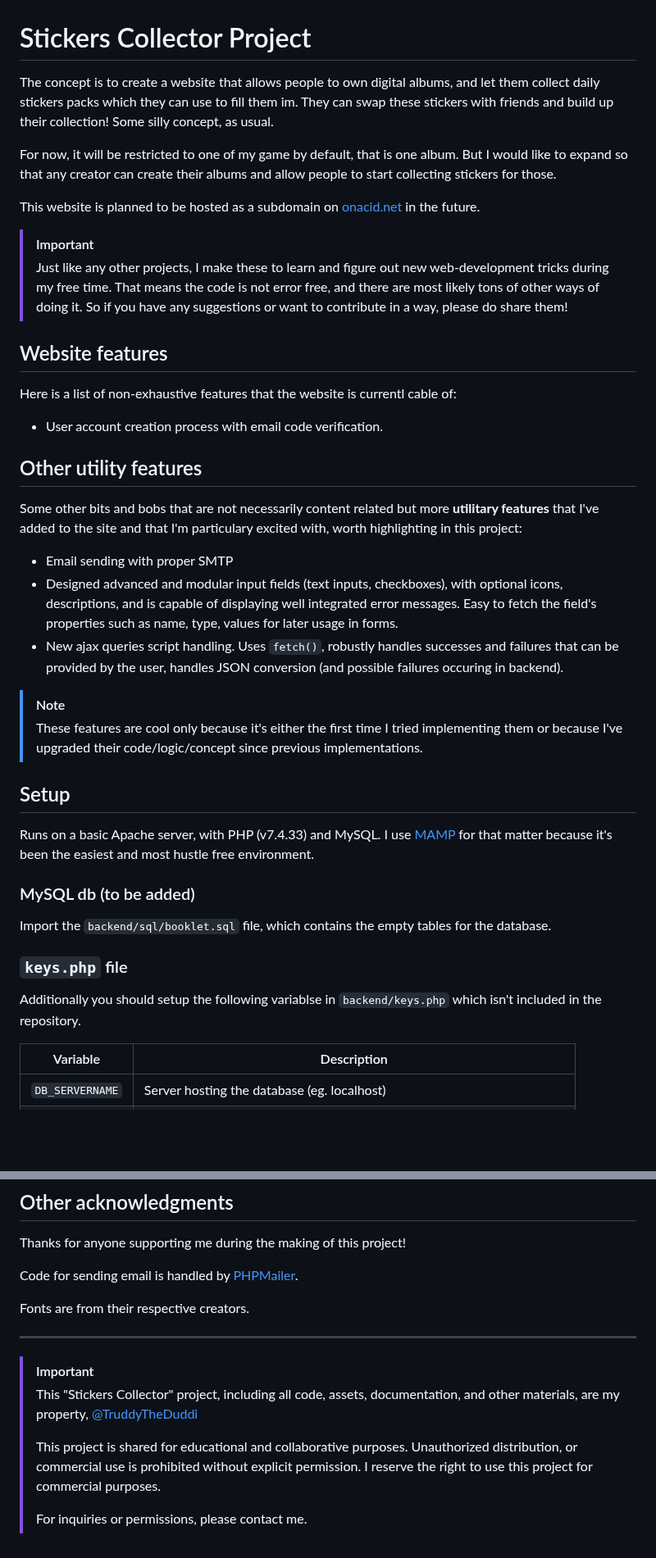
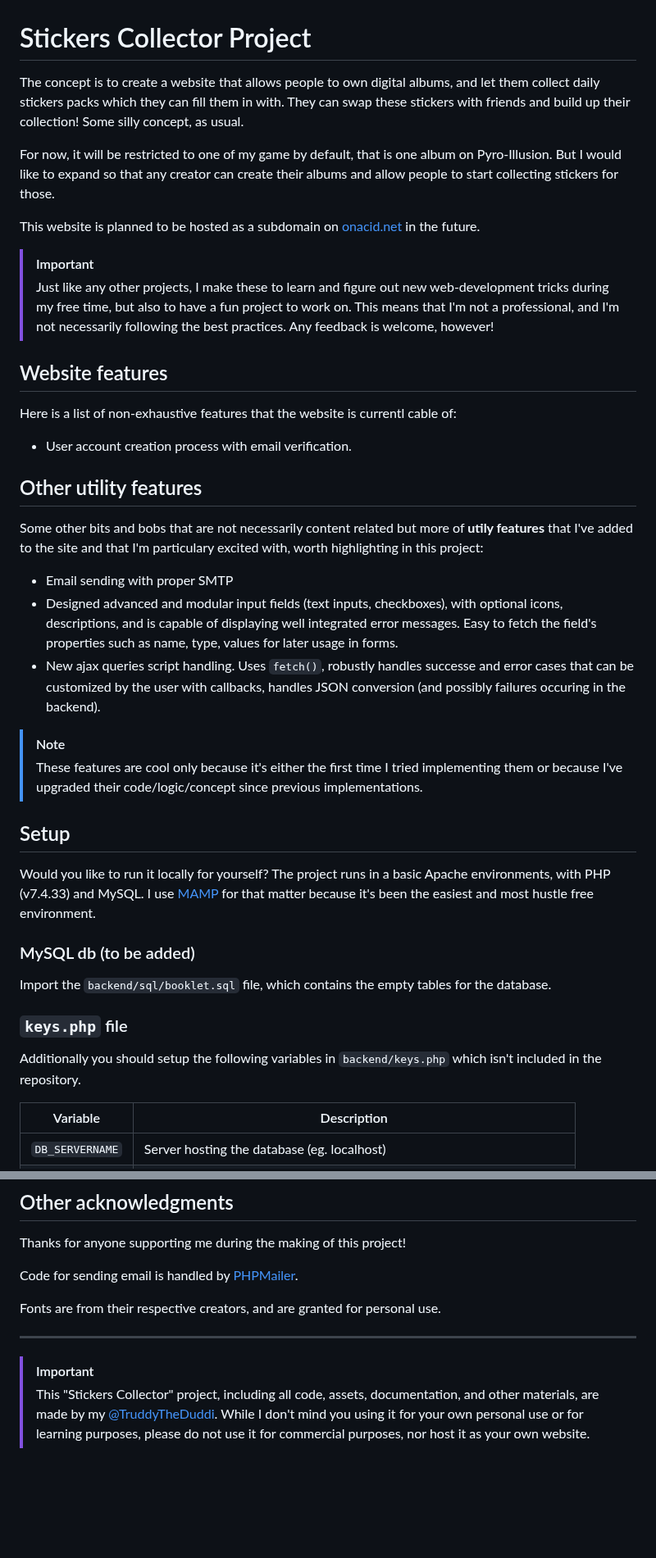
Before and after one commit to TruddyTheDuddi/stickit-truddy, a Markdown page: README.md, 2 parts joined by grey strips. Shown at 82% size. Drawn GitHub-style; blank space fills up the shorter version.

```diff
--- a/README.md
+++ b/README.md
@@ -1,34 +1,34 @@
 # Stickers Collector Project
-The concept is to create a website that allows people to own digital albums, and let them collect daily stickers packs which they can use to fill them im. They can swap these stickers with friends and build up their collection! Some silly concept, as usual.
+The concept is to create a website that allows people to own digital albums, and let them collect daily stickers packs which they can fill them in with. They can swap these stickers with friends and build up their collection! Some silly concept, as usual.
 
-For now, it will be restricted to one of my game by default, that is one album. But I would like to expand so that any creator can create their albums and allow people to start collecting stickers for those.
+For now, it will be restricted to one of my game by default, that is one album on Pyro-Illusion. But I would like to expand so that any creator can create their albums and allow people to start collecting stickers for those.
 
 This website is planned to be hosted as a subdomain on [onacid.net](https://onacid.net) in the future.
 
 > [!IMPORTANT]
-> Just like any other projects, I make these to learn and figure out new web-development tricks during my free time. That means the code is not error free, and there are most likely tons of other ways of doing it. So if you have any suggestions or want to contribute in a way, please do share them!
+> Just like any other projects, I make these to learn and figure out new web-development tricks during my free time, but also to have a fun project to work on. This means that I'm not a professional, and I'm not necessarily following the best practices. Any feedback is welcome, however!
 
 ## Website features
 Here is a list of non-exhaustive features that the website is currentl cable of:
-- User account creation process with email code verification.
+- User account creation process with email verification.
 
 ## Other utility features
-Some other bits and bobs that are not necessarily content related but more **utilitary features** that I've added to the site and that I'm particulary excited with, worth highlighting in this project:
+Some other bits and bobs that are not necessarily content related but more of **utily features** that I've added to the site and that I'm particulary excited with, worth highlighting in this project:
 - Email sending with proper SMTP
 - Designed advanced and modular input fields (text inputs, checkboxes), with optional icons, descriptions, and is capable of displaying well integrated error messages. Easy to fetch the field's properties such as name, type, values for later usage in forms.
-- New ajax queries script handling. Uses `fetch()`, robustly handles successes and failures that can be provided by the user, handles JSON conversion (and possible failures occuring in backend).
+- New ajax queries script handling. Uses `fetch()`, robustly handles successe and error cases that can be customized by the user with callbacks, handles JSON conversion (and possibly failures occuring in the backend).
 
 > [!NOTE]
 > These features are cool only because it's either the first time I tried implementing them or because I've upgraded their code/logic/concept since previous implementations.
 
 ## Setup
-Runs on a basic Apache server, with PHP (v7.4.33) and MySQL. I use [MAMP](https://www.mamp.info/en/mamp) for that matter because it's been the easiest and most hustle free environment.
+Would you like to run it locally for yourself? The project runs in a basic Apache environments, with PHP (v7.4.33) and MySQL. I use [MAMP](https://www.mamp.info/en/mamp) for that matter because it's been the easiest and most hustle free environment.
 
 ### MySQL db (to be added)
 Import the `backend/sql/booklet.sql` file, which contains the empty tables for the database.
 
 ### `keys.php` file
-Additionally you should setup the following variablse in `backend/keys.php` which isn't included in the repository.
+Additionally you should setup the following variables in `backend/keys.php` which isn't included in the repository.
 
 | Variable | Description |
 |----------|-------------|
@@ -47,12 +47,8 @@ Thanks for anyone supporting me during the making of this project!
 
 Code for sending email is handled by [PHPMailer](https://github.com/PHPMailer/PHPMailer).
 
-Fonts are from their respective creators.
+Fonts are from their respective creators, and are granted for personal use.
 
 ---
 > [!IMPORTANT]
-> This "Stickers Collector" project, including all code, assets, documentation, and other materials, are my property, [@TruddyTheDuddi](https://github.com/TruddyTheDuddi)
->
-> This project is shared for educational and collaborative purposes. Unauthorized distribution, or commercial use is prohibited without explicit permission. I reserve the right to use this project for commercial purposes.
->
-> For inquiries or permissions, please contact me.
+> This "Stickers Collector" project, including all code, assets, documentation, and other materials, are made by my [@TruddyTheDuddi](https://github.com/TruddyTheDuddi). While I don't mind you using it for your own personal use or for learning purposes, please do not use it for commercial purposes, nor host it as your own website.
```
